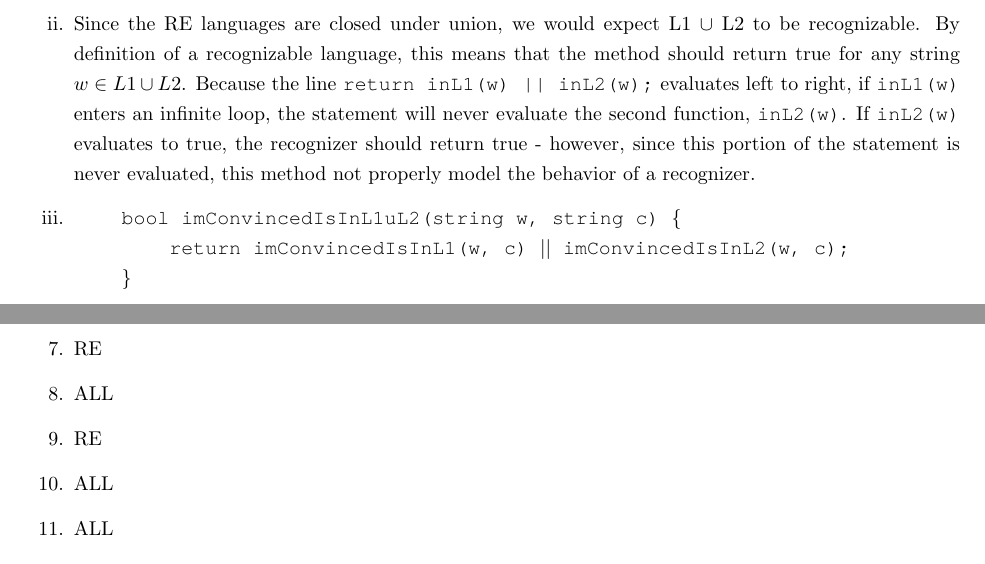
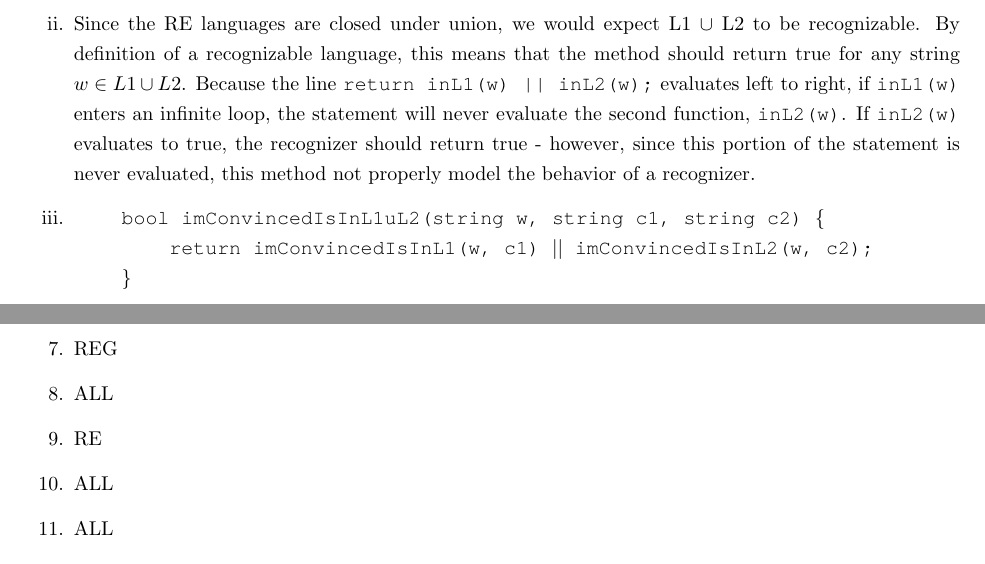
Before and after one commit to richarddavis/cs103, a LaTeX problem sheet (hw8/cheng_davis_keil_hw8.tex): two parts of pages 1 and 4 of 6, joined at a grey line, cut so that both start at the same text. Compiled offline with pdfLaTeX.

Commit message:
Final updates to the pset.

```diff
--- a/hw8/cheng_davis_keil_hw8.tex
+++ b/hw8/cheng_davis_keil_hw8.tex
@@ -61,8 +61,8 @@ This method, which models the language L1 $\cap$ L2, satisfies the properties of
 \item[ii.] Since the RE languages are closed under union, we would expect L1 $\cup$ L2 to be recognizable. By definition of a recognizable language, this means that the method should return true for any string $w \in L1 \cup L2$. Because the line {\fontfamily{qcr}\selectfont return inL1(w) || inL2(w);} evaluates left to right, if {\fontfamily{qcr}\selectfont inL1(w)} enters an infinite loop, the statement will never evaluate the second function, {\fontfamily{qcr}\selectfont inL2(w)}. If {\fontfamily{qcr}\selectfont inL2(w)} evaluates to true, the recognizer should return true - however, since this portion of the statement is never evaluated, this method not properly model the behavior of a recognizer.
 \item[iii.]
 {\fontfamily{qcr}\selectfont
-$\qquad$bool imConvincedIsInL1uL2(string w, string c) \{\\
-$\qquad$$\qquad$return imConvincedIsInL1(w, c) $||$  imConvincedIsInL2(w, c);\\
+$\qquad$bool imConvincedIsInL1uL2(string w, string c1, string c2) \{\\
+$\qquad$$\qquad$return imConvincedIsInL1(w, c1) $||$  imConvincedIsInL2(w, c2);\\
 $\qquad$\}
 }
 
@@ -135,7 +135,7 @@ In both cases we reach a contradiction, so our assumption must have been wrong.
 \item[4.] REG
 \item[5.] REG
 \item[6.] R
-\item[7.] RE
+\item[7.] REG
 \item[8.] ALL
 \item[9.] RE
 \item[10.] ALL
```
Also changed, not shown: hw8/cheng_davis_keil_hw8.tex (2 more changed lines).
